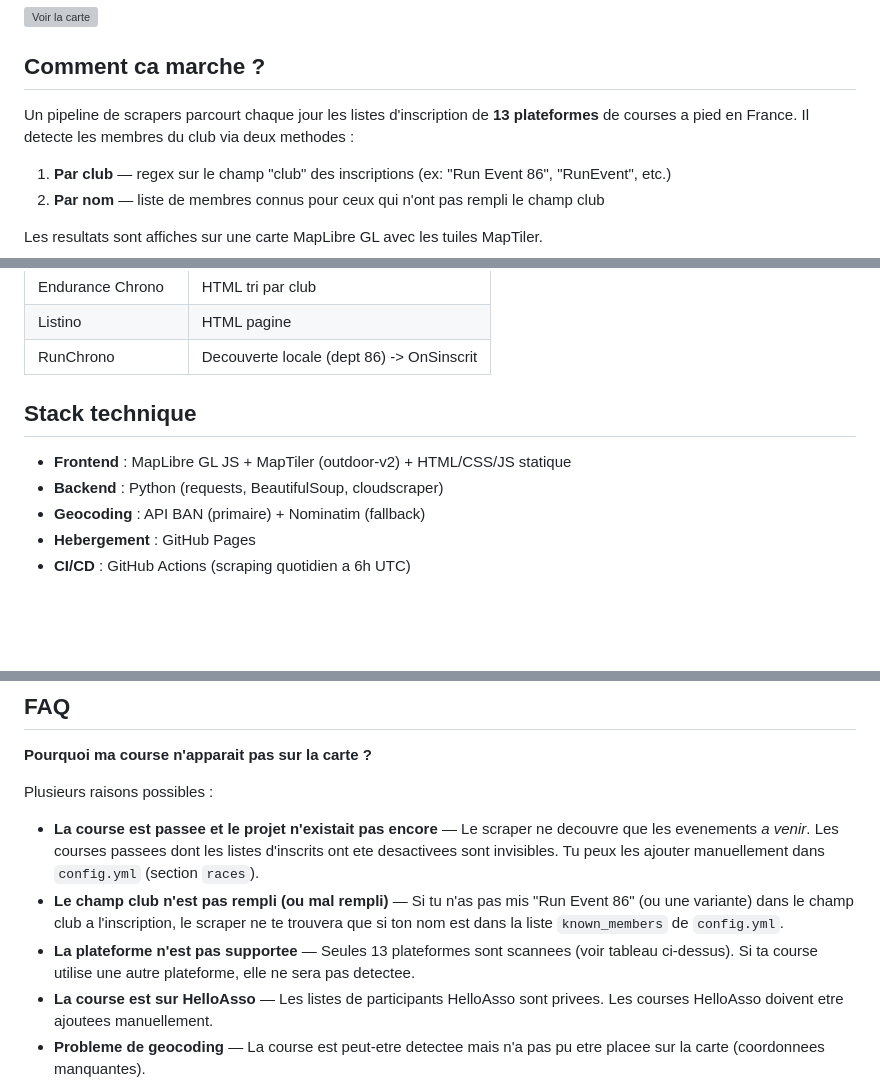
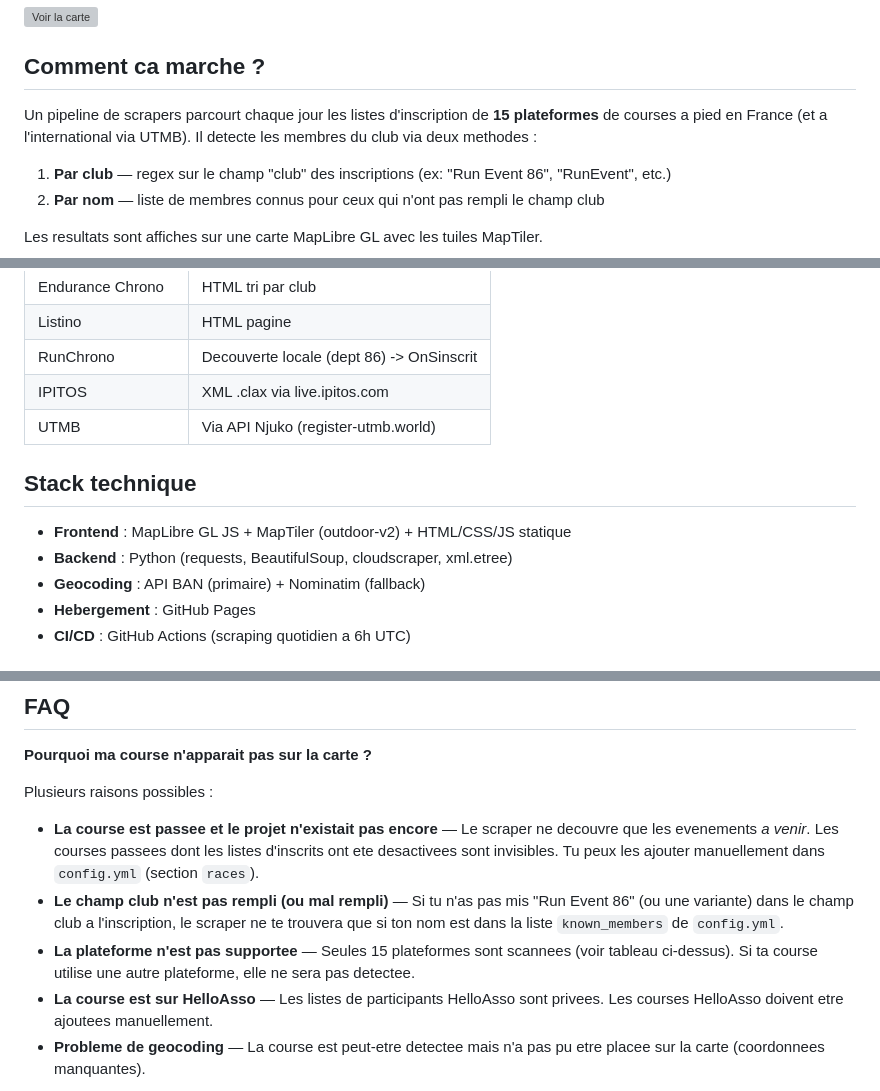
Before and after one commit to juulieen/ou-court-le-club, a Markdown page: README.md, 3 parts joined by grey strips. Drawn GitHub-style; blank space fills up the shorter version; grey boxes are pictures that could not be loaded.

Commit message:
Update README: 15 platforms, add IPITOS and UTMB
Co-Authored-By: Claude Opus 4.6 <noreply@anthropic.com>

```diff
--- a/README.md
+++ b/README.md
@@ -8,7 +8,7 @@ Carte interactive des courses ou les membres du club **[Run Event 86](https://ww
 
 ## Comment ca marche ?
 
-Un pipeline de scrapers parcourt chaque jour les listes d'inscription de **13 plateformes** de courses a pied en France. Il detecte les membres du club via deux methodes :
+Un pipeline de scrapers parcourt chaque jour les listes d'inscription de **15 plateformes** de courses a pied en France (et a l'international via UTMB). Il detecte les membres du club via deux methodes :
 
 1. **Par club** — regex sur le champ "club" des inscriptions (ex: "Run Event 86", "RunEvent", etc.)
 2. **Par nom** — liste de membres connus pour ceux qui n'ont pas rempli le champ club
@@ -32,11 +32,13 @@ Les resultats sont affiches sur une carte MapLibre GL avec les tuiles MapTiler.
 | Endurance Chrono | HTML tri par club |
 | Listino | HTML pagine |
 | RunChrono | Decouverte locale (dept 86) -> OnSinscrit |
+| IPITOS | XML .clax via live.ipitos.com |
+| UTMB | Via API Njuko (register-utmb.world) |
 
 ## Stack technique
 
 - **Frontend** : MapLibre GL JS + MapTiler (outdoor-v2) + HTML/CSS/JS statique
-- **Backend** : Python (requests, BeautifulSoup, cloudscraper)
+- **Backend** : Python (requests, BeautifulSoup, cloudscraper, xml.etree)
 - **Geocoding** : API BAN (primaire) + Nominatim (fallback)
 - **Hebergement** : GitHub Pages
 - **CI/CD** : GitHub Actions (scraping quotidien a 6h UTC)
@@ -80,7 +82,7 @@ Plusieurs raisons possibles :
 
 - **La course est passee et le projet n'existait pas encore** — Le scraper ne decouvre que les evenements *a venir*. Les courses passees dont les listes d'inscrits ont ete desactivees sont invisibles. Tu peux les ajouter manuellement dans `config.yml` (section `races`).
 - **Le champ club n'est pas rempli (ou mal rempli)** — Si tu n'as pas mis "Run Event 86" (ou une variante) dans le champ club a l'inscription, le scraper ne te trouvera que si ton nom est dans la liste `known_members` de `config.yml`.
-- **La plateforme n'est pas supportee** — Seules 13 plateformes sont scannees (voir tableau ci-dessus). Si ta course utilise une autre plateforme, elle ne sera pas detectee.
+- **La plateforme n'est pas supportee** — Seules 15 plateformes sont scannees (voir tableau ci-dessus). Si ta course utilise une autre plateforme, elle ne sera pas detectee.
 - **La course est sur HelloAsso** — Les listes de participants HelloAsso sont privees. Les courses HelloAsso doivent etre ajoutees manuellement.
 - **Probleme de geocoding** — La course est peut-etre detectee mais n'a pas pu etre placee sur la carte (coordonnees manquantes).
 
```
